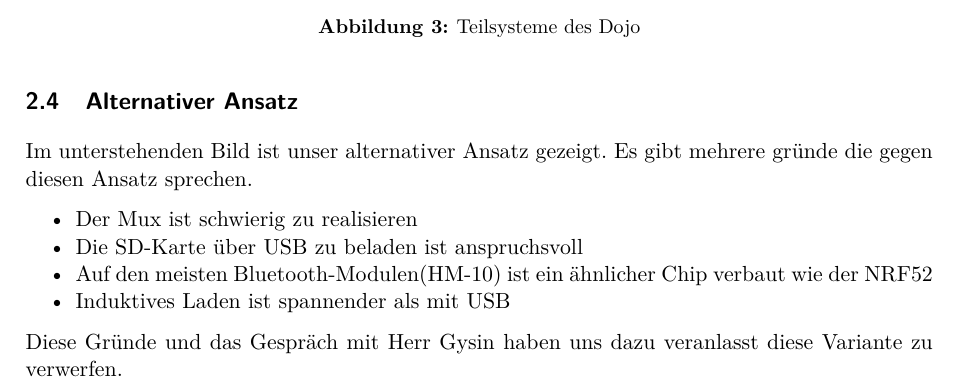
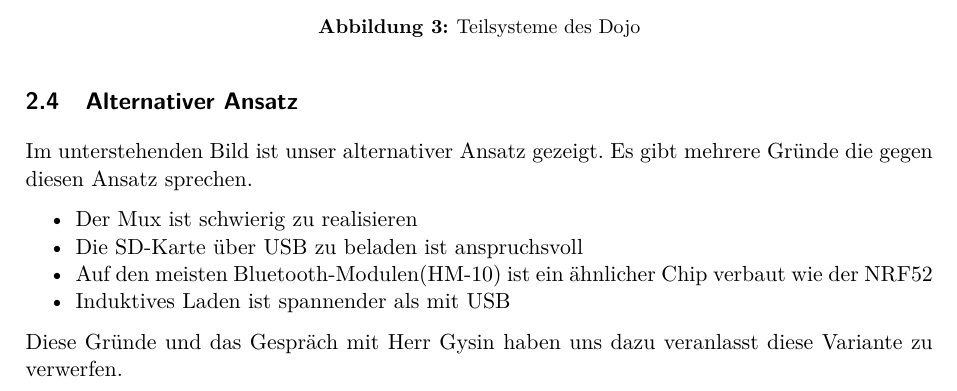
Before and after one commit to chan123chan/Pflichtenheft_Fachlicher_Teil_P4, a LaTeX document (Pflichtenheft.tex, which reads input/Loesungskonzept.tex): part of page 7 of 13, cut so that both start at the same text. Compiled offline with pdfLaTeX.

Commit message:
Final vor Gegenlesen

```diff
--- a/input/Loesungskonzept.tex
+++ b/input/Loesungskonzept.tex
@@ -32,7 +32,7 @@ Das Herzstück des Dojo ist ein NRF52 von Nordic Semiconductor. Dieser besitzt e
 
 
 \subsection{Alternativer Ansatz}
-Im unterstehenden Bild ist unser alternativer Ansatz gezeigt. Es gibt mehrere gründe die gegen diesen Ansatz sprechen.
+Im unterstehenden Bild ist unser alternativer Ansatz gezeigt. Es gibt mehrere Gründe die gegen diesen Ansatz sprechen.
 \begin{itemize}
 \item Der Mux ist schwierig zu realisieren
 \item Die SD-Karte über USB zu beladen ist anspruchsvoll
```
Also changed, not shown: input/Speichern_u_Audio.tex (+1 -1 lines), Pflichtenheft.pdf.
